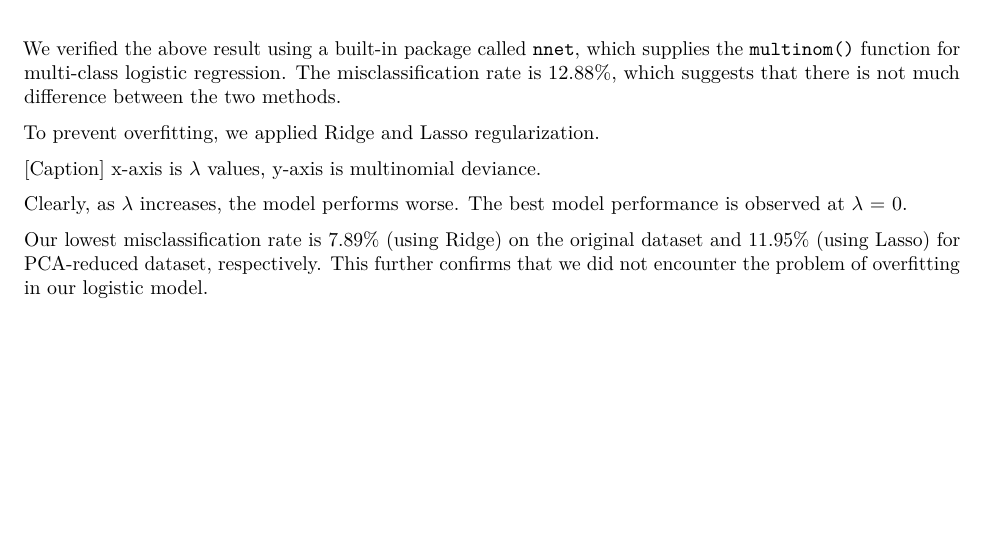
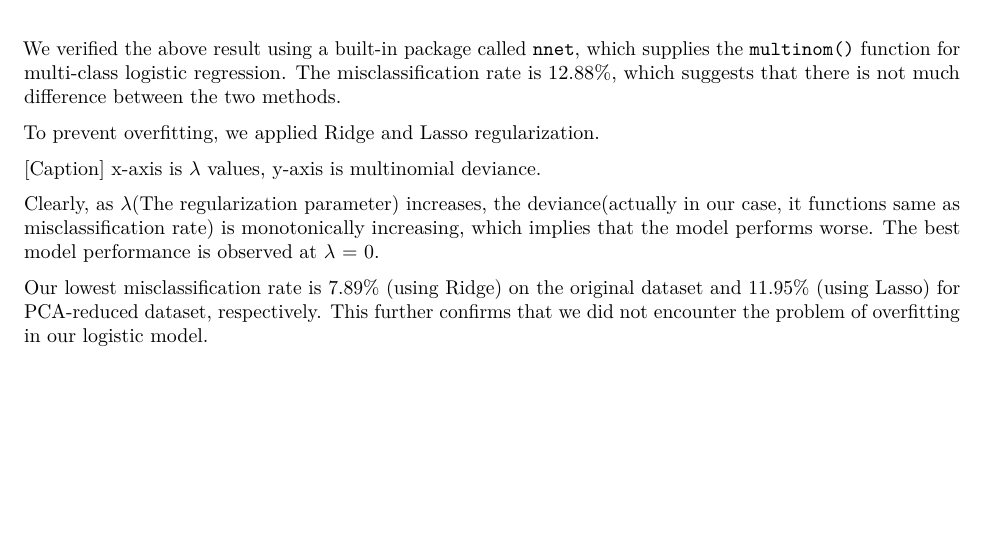
Before and after one commit to stat-learning/group-6, an R Markdown document (technical-report/technical-report.Rmd): part of page 11 of 14, cut so that both start at the same text. The pictures show the output file technical-report/technical-report.pdf that the author committed with the source.

Commit message:
add comment

```diff
--- a/technical-report/technical-report.Rmd
+++ b/technical-report/technical-report.Rmd
@@ -298,7 +298,7 @@ knitr::include_graphics('images/log.png', dpi = 150)
 
 [Caption] x-axis is $\lambda$ values, y-axis is multinomial deviance.
 
-Clearly, as $\lambda$ increases, the model performs worse. The best model performance is observed at $\lambda$ = 0.
+Clearly, as $\lambda$(The regularization parameter) increases, the deviance(actually in our case, it functions same as misclassification rate) is monotonically increasing, which implies that the model performs worse. The best model performance is observed at $\lambda$ = 0.
 
 Our lowest misclassification rate is 7.89% (using Ridge) on the original dataset and 11.95% (using Lasso) for PCA-reduced dataset, respectively. This further confirms that we did not encounter the problem of overfitting in our logistic model.
 
```
Also changed, not shown: technical-report/technical-report.pdf.
